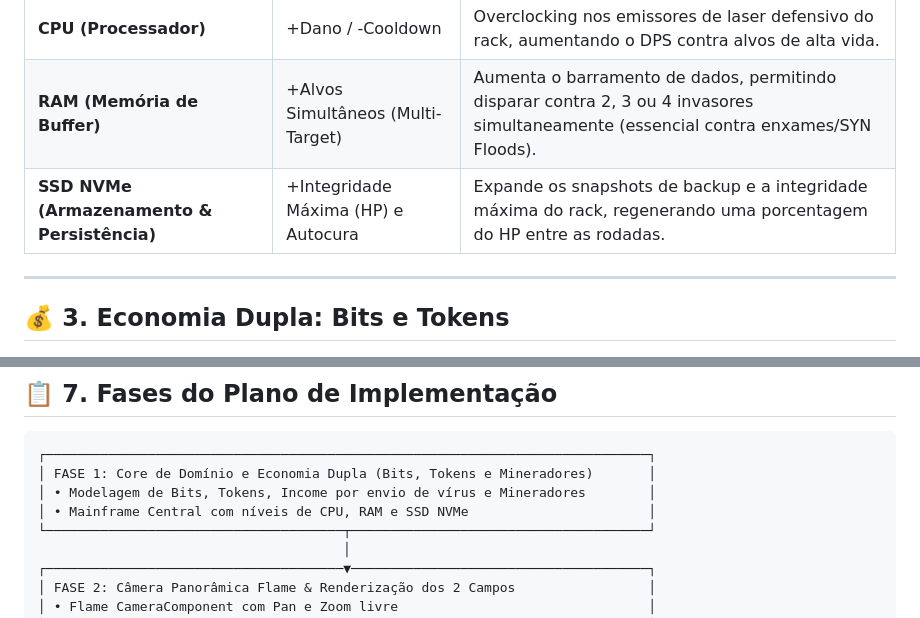
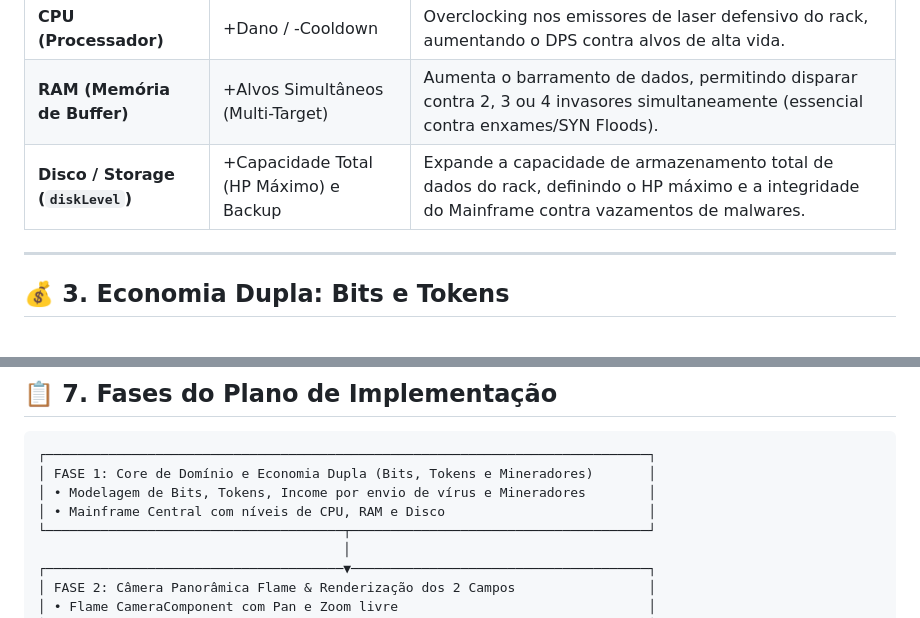
Before and after one commit to antonxandre/cybersecurity-wars, a Markdown page: docs/plano_legion_td_multiplayer.md, 2 parts joined by grey strips. GitHub-like rendering.

Commit message:
docs: update mainframe hardware upgrade from nvmeLevel to diskLevel (total storage capacity/HP)

```diff
--- a/docs/plano_legion_td_multiplayer.md
+++ b/docs/plano_legion_td_multiplayer.md
@@ -25,7 +25,7 @@ Ambos os jogadores do time podem investir seus **Tokens** coletivos ou individua
 | :--- | :--- | :--- |
 | **CPU (Processador)** | +Dano / -Cooldown | Overclocking nos emissores de laser defensivo do rack, aumentando o DPS contra alvos de alta vida. |
 | **RAM (Memória de Buffer)** | +Alvos Simultâneos (Multi-Target) | Aumenta o barramento de dados, permitindo disparar contra 2, 3 ou 4 invasores simultaneamente (essencial contra enxames/SYN Floods). |
-| **SSD NVMe (Armazenamento & Persistência)** | +Integridade Máxima (HP) e Autocura | Expande os snapshots de backup e a integridade máxima do rack, regenerando uma porcentagem do HP entre as rodadas. |
+| **Disco / Storage (`diskLevel`)** | +Capacidade Total (HP Máximo) e Backup | Expande a capacidade de armazenamento total de dados do rack, definindo o HP máximo e a integridade do Mainframe contra vazamentos de malwares. |
 
 ---
 
@@ -79,7 +79,7 @@ Substituição da antiga tela de múltiplos cenários por um Lobby de Partidas:
 ┌─────────────────────────────────────────────────────────────────────────────┐
 │ FASE 1: Core de Domínio e Economia Dupla (Bits, Tokens e Mineradores)       │
 │ • Modelagem de Bits, Tokens, Income por envio de vírus e Mineradores        │
-│ • Mainframe Central com níveis de CPU, RAM e SSD NVMe                       │
+│ • Mainframe Central com níveis de CPU, RAM e Disco                          │
 └──────────────────────────────────────┬──────────────────────────────────────┘
                                        │
 ┌──────────────────────────────────────▼──────────────────────────────────────┐
```
